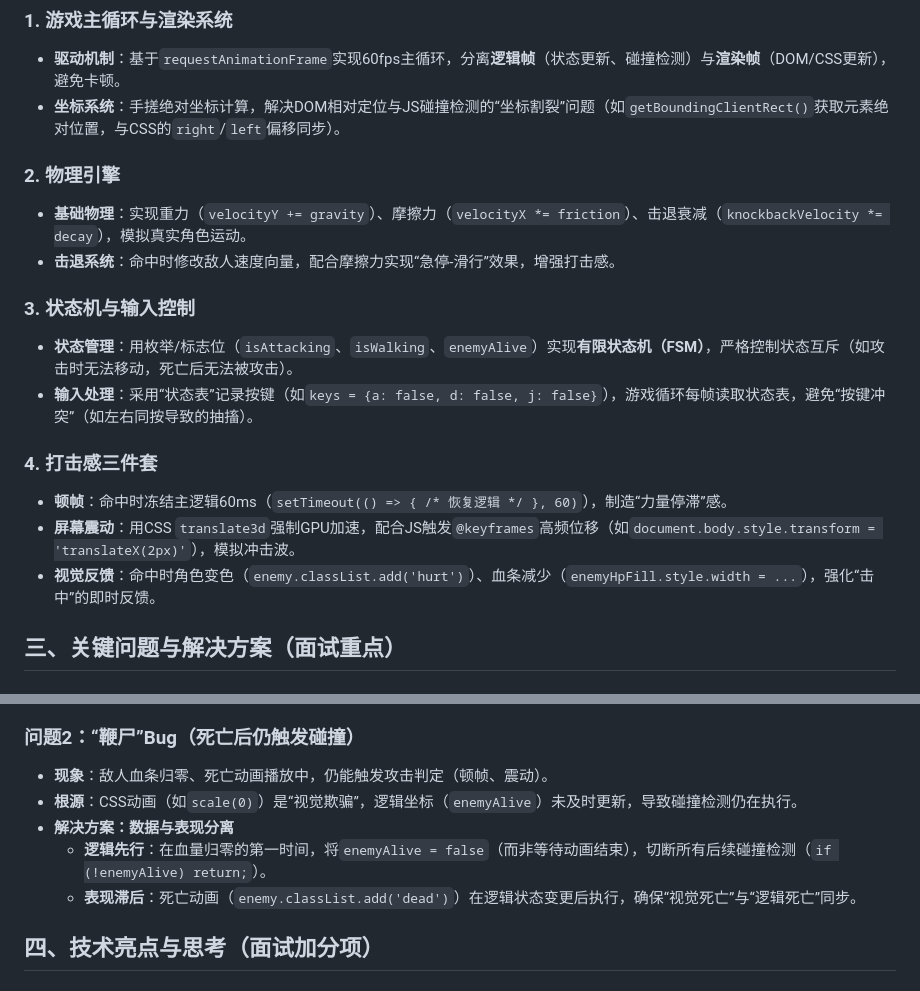
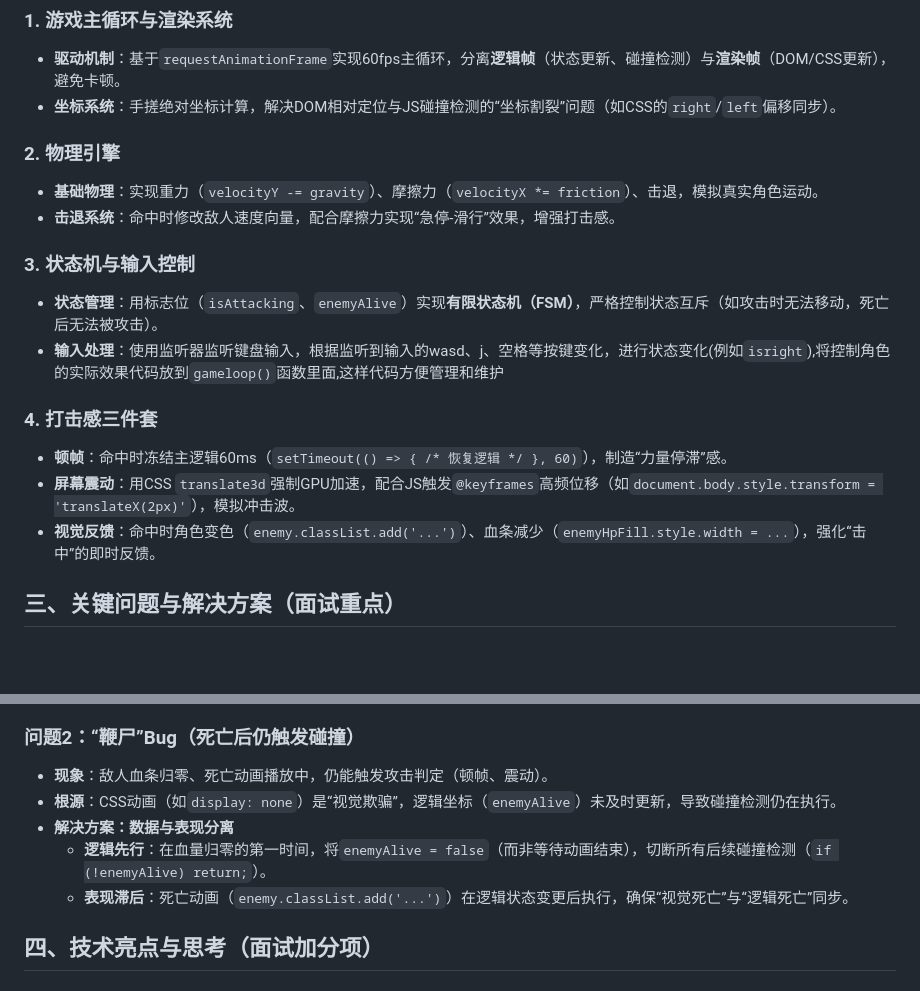
Before and after one commit to wjq0407/web-fighter, a Markdown page: markdown.md, 2 parts joined by grey strips. Drawn GitHub-style; blank space fills up the shorter version.

```diff
--- a/markdown.md
+++ b/markdown.md
@@ -7,20 +7,20 @@
 ## 二、核心功能与技术实现
 ### 1. 游戏主循环与渲染系统
 - **驱动机制**：基于`requestAnimationFrame`实现60fps主循环，分离**逻辑帧**（状态更新、碰撞检测）与**渲染帧**（DOM/CSS更新），避免卡顿。
-- **坐标系统**：手搓绝对坐标计算，解决DOM相对定位与JS碰撞检测的“坐标割裂”问题（如`getBoundingClientRect()`获取元素绝对位置，与CSS的`right`/`left`偏移同步）。
+- **坐标系统**：手搓绝对坐标计算，解决DOM相对定位与JS碰撞检测的“坐标割裂”问题（如CSS的`right`/`left`偏移同步）。
 
 ### 2. 物理引擎
-- **基础物理**：实现重力（`velocityY += gravity`）、摩擦力（`velocityX *= friction`）、击退衰减（`knockbackVelocity *= decay`），模拟真实角色运动。
+- **基础物理**：实现重力（`velocityY -= gravity`）、摩擦力（`velocityX *= friction`）、击退，模拟真实角色运动。
 - **击退系统**：命中时修改敌人速度向量，配合摩擦力实现“急停-滑行”效果，增强打击感。
 
 ### 3. 状态机与输入控制
-- **状态管理**：用枚举/标志位（`isAttacking`、`isWalking`、`enemyAlive`）实现**有限状态机（FSM）**，严格控制状态互斥（如攻击时无法移动，死亡后无法被攻击）。
-- **输入处理**：采用“状态表”记录按键（如`keys = {a: false, d: false, j: false}`），游戏循环每帧读取状态表，避免“按键冲突”（如左右同按导致的抽搐）。
+- **状态管理**：用标志位（`isAttacking`、`enemyAlive`）实现**有限状态机（FSM）**，严格控制状态互斥（如攻击时无法移动，死亡后无法被攻击）。
+- **输入处理**：使用监听器监听键盘输入，根据监听到输入的wasd、j、空格等按键变化，进行状态变化(例如`isright`),将控制角色的实际效果代码放到`gameloop()`函数里面,这样代码方便管理和维护
 
 ### 4. 打击感三件套
 - **顿帧**：命中时冻结主逻辑60ms（`setTimeout(() => { /* 恢复逻辑 */ }, 60)`），制造“力量停滞”感。
 - **屏幕震动**：用CSS `translate3d`强制GPU加速，配合JS触发`@keyframes`高频位移（如`document.body.style.transform = 'translateX(2px)'`），模拟冲击波。
-- **视觉反馈**：命中时角色变色（`enemy.classList.add('hurt')`）、血条减少（`enemyHpFill.style.width = ...`），强化“击中”的即时反馈。
+- **视觉反馈**：命中时角色变色（`enemy.classList.add('...')`）、血条减少（`enemyHpFill.style.width = ...`），强化“击中”的即时反馈。
 
 
 ## 三、关键问题与解决方案（面试重点）
@@ -34,10 +34,10 @@
 
 ### 问题2：“鞭尸”Bug（死亡后仍触发碰撞）
 - **现象**：敌人血条归零、死亡动画播放中，仍能触发攻击判定（顿帧、震动）。
-- **根源**：CSS动画（如`scale(0)`）是“视觉欺骗”，逻辑坐标（`enemyAlive`）未及时更新，导致碰撞检测仍在执行。
+- **根源**：CSS动画（如`display: none`）是“视觉欺骗”，逻辑坐标（`enemyAlive`）未及时更新，导致碰撞检测仍在执行。
 - **解决方案：数据与表现分离**
   - **逻辑先行**：在血量归零的第一时间，将`enemyAlive = false`（而非等待动画结束），切断所有后续碰撞检测（`if (!enemyAlive) return;`）。
-  - **表现滞后**：死亡动画（`enemy.classList.add('dead')`）在逻辑状态变更后执行，确保“视觉死亡”与“逻辑死亡”同步。
+  - **表现滞后**：死亡动画（`enemy.classList.add('...')`）在逻辑状态变更后执行，确保“视觉死亡”与“逻辑死亡”同步。
 
 
 ## 四、技术亮点与思考（面试加分项）
```
